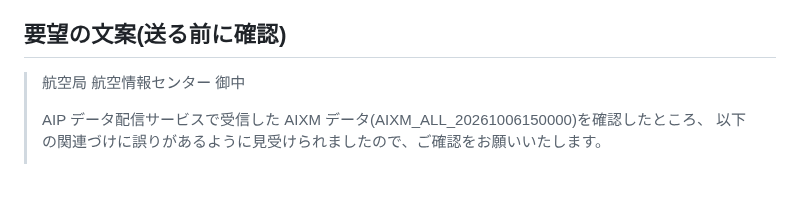
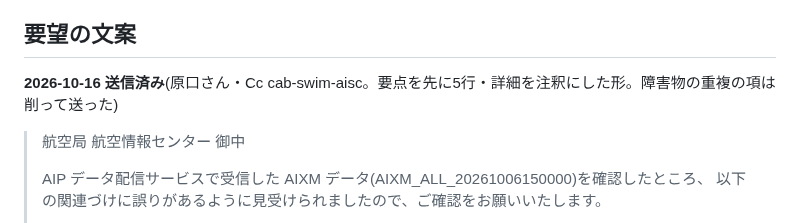
Before and after one commit to yasuokun-pro/heli-nav-pwa, a Markdown page: tools/aixm_issues.md, the part around the change. GitHub-like rendering; blank space fills up the shorter version.

Commit message:
AIXM の誤りの修正要望を送信済みとして記録
Co-Authored-By: Claude Opus 5.5 <noreply@anthropic.com>

```diff
--- a/tools/aixm_issues.md
+++ b/tools/aixm_issues.md
@@ -45,7 +45,9 @@ HELI NAV のデータを AIXM と突き合わせたときに見つけた、**AIX
   ENR 5.3.1 の表にはある。HK3・TH11・CK3・CK4・CK12・CS1・CS3・KS13-1〜3・KS15・SM2 は前の版からも引けなかった
 - 航空路の端点の navaid が **DesignatedPoint**(designator=MYE など navaid の識別符号)として載っている区間がある(Navaid を直接参照していない)
 
-## 要望の文案(送る前に確認)
+## 要望の文案
+**2026-10-16 送信済み**(原口さん・Cc cab-swim-aisc。要点を先に5行・詳細を注釈にした形。障害物の重複の項は削って送った)
+
 > 航空局 航空情報センター 御中
 >
 > AIP データ配信サービスで受信した AIXM データ(AIXM_ALL_20261006150000)を確認したところ、
```
Also changed, not shown: BACKLOG.md (+2 -2 lines).
